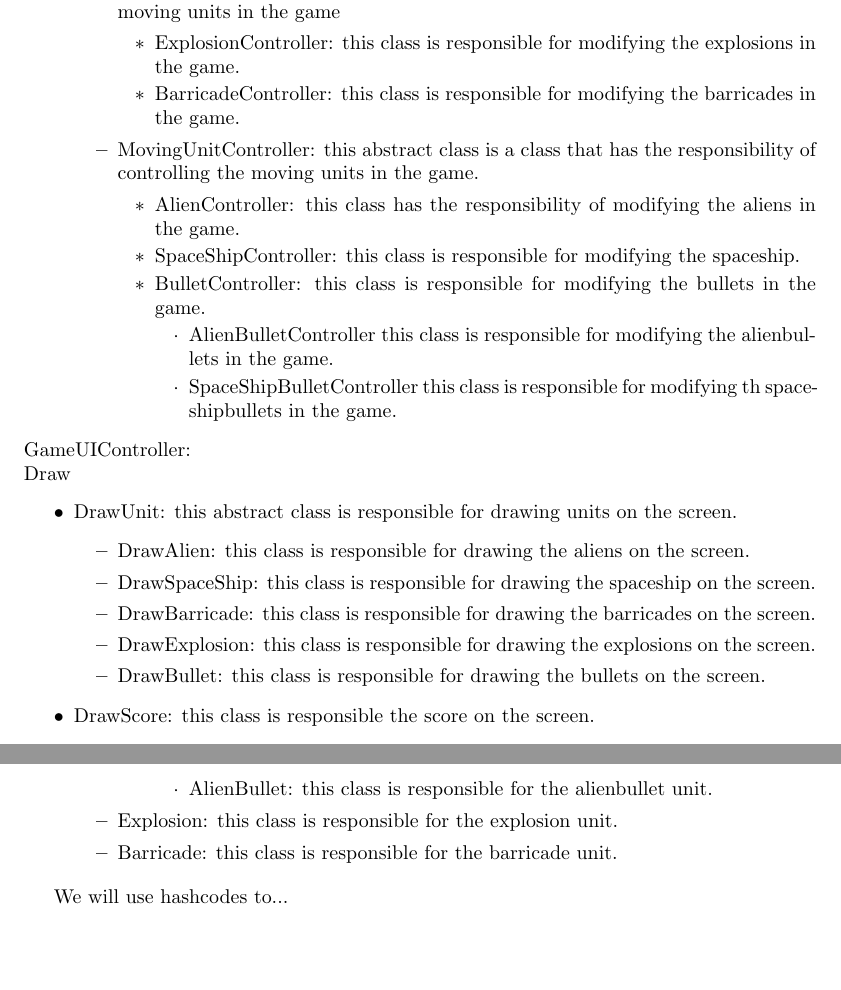
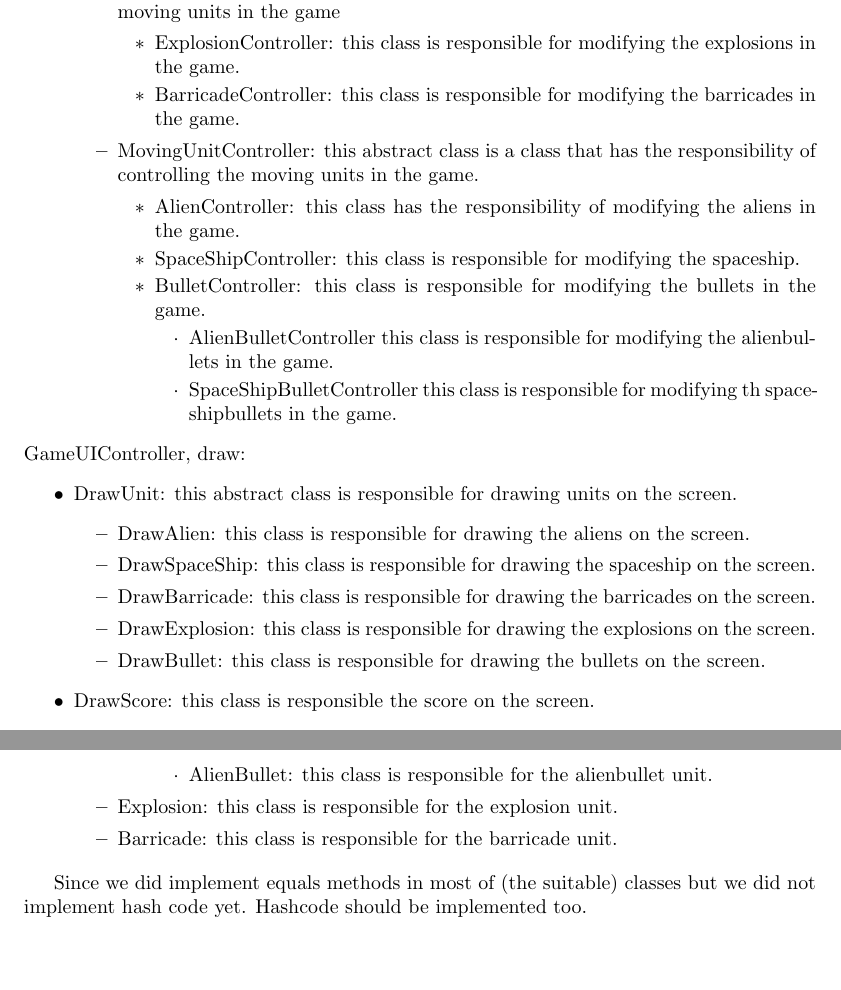
Before and after one commit to Kingdorian/TI2206-SEM-Group-22, a LaTeX problem sheet (deliverables/sprint2/Exercise2.tex): two parts of pages 1 and 2 of 2, joined at a grey line, cut so that both start at the same text. Compiled offline with pdfLaTeX.

Commit message:
Ex1 add reason for changing hashcode
<documentation

```diff
--- a/deliverables/sprint2/Exercise2.tex
+++ b/deliverables/sprint2/Exercise2.tex
@@ -30,8 +30,7 @@ Game:
 \end{itemize}
 \end{itemize}
 \end{itemize}
-GameUIController: \newline
-Draw
+GameUIController, draw:
 \begin{itemize}
 	\item DrawUnit: this abstract class is responsible for drawing units on the screen.
 	\begin{itemize}
@@ -62,6 +61,6 @@ Draw
 \end{itemize}
 \end{itemize}
 
-We will use hashcodes to...
+Since we did implement equals methods in most of (the suitable) classes but we did not implement hash code yet. Hashcode should be implemented  too.
 
 \end{document}
```
Also changed, not shown: deliverables/sprint2/Exercise2.pdf.
